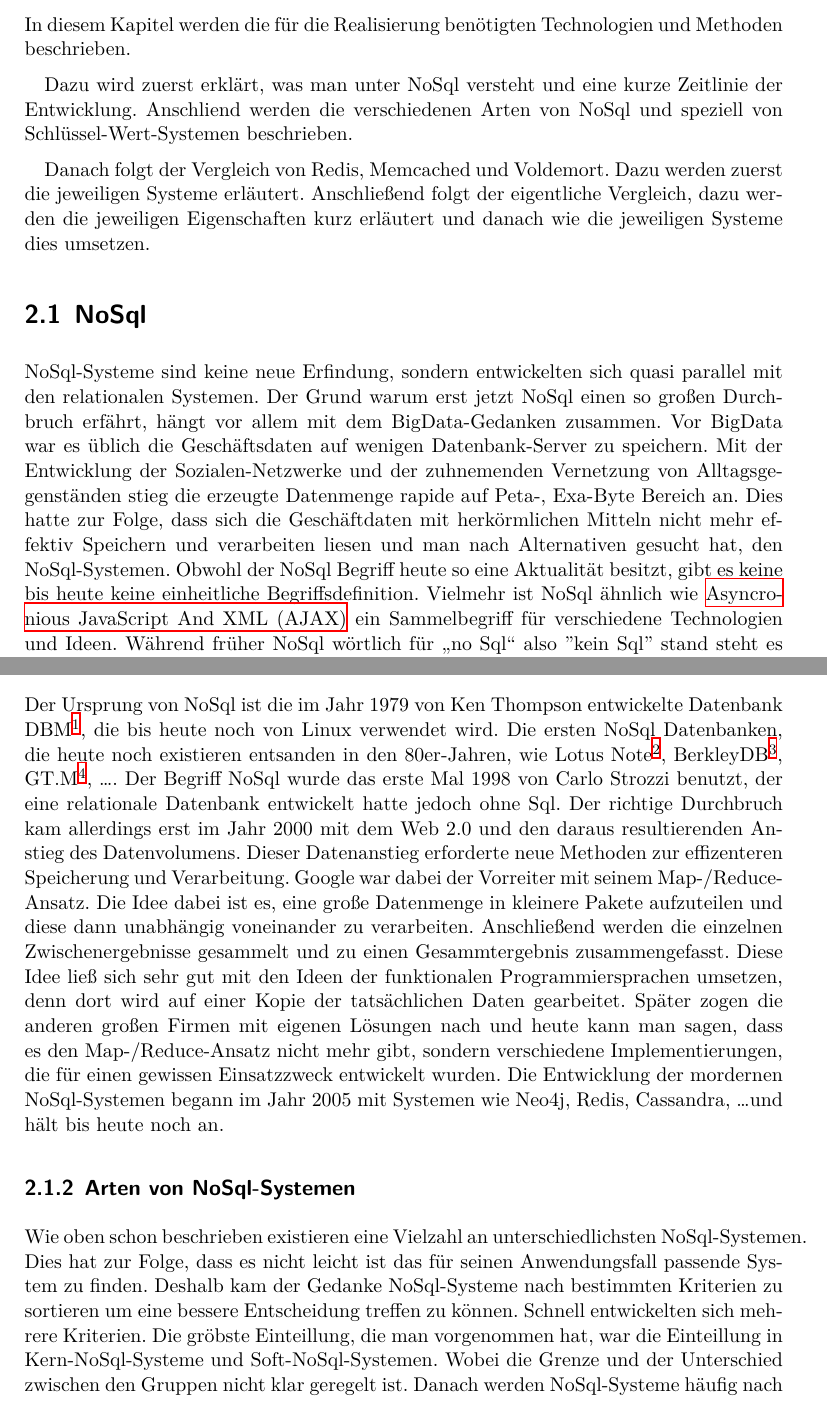
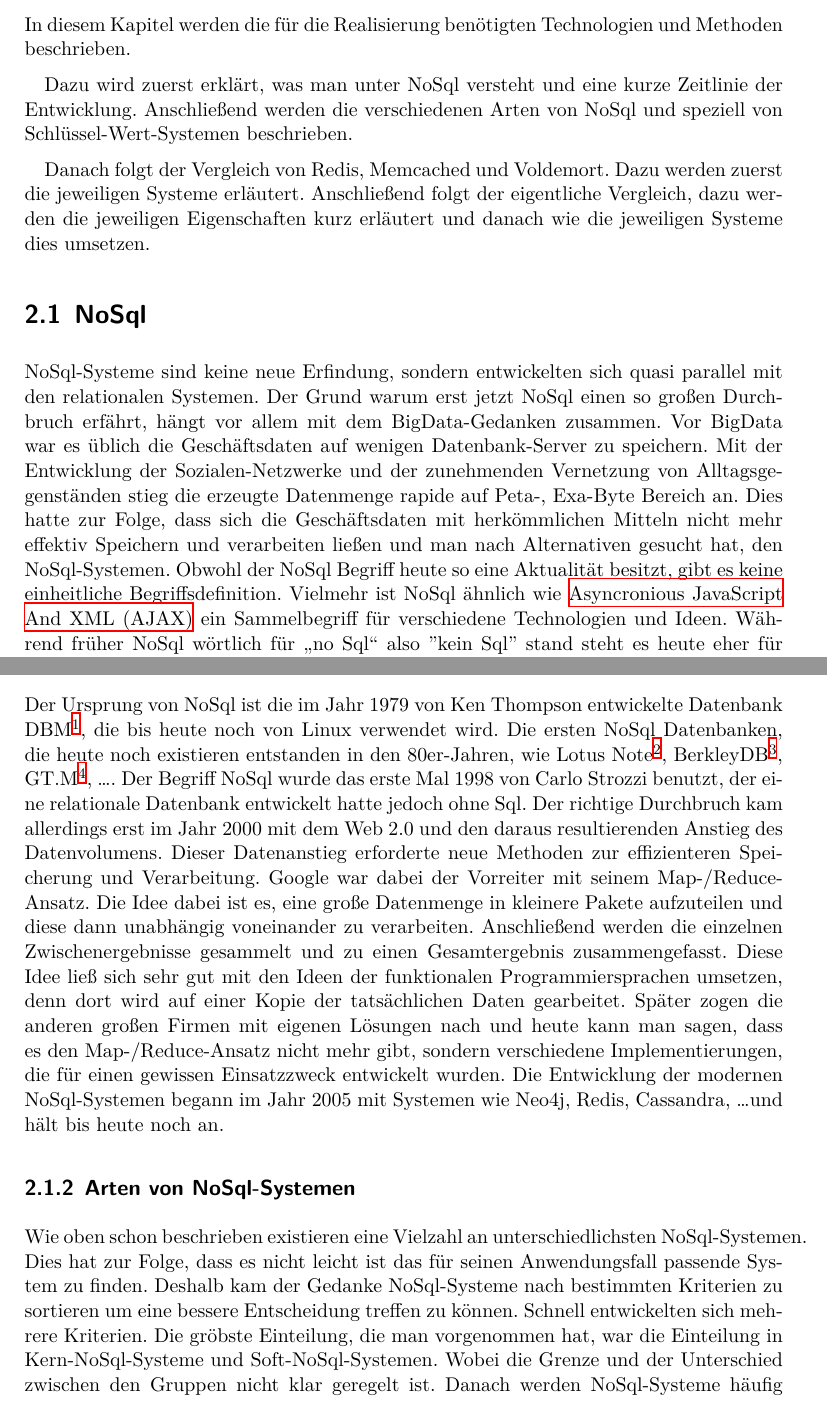
Before and after one commit to mirko-lelansky/project-2-nosql, a LaTeX document (doc/main.tex, which reads doc/pages/theorie.tex): two parts of pages 8 and 9 of 15, joined at a grey line, cut so that both start at the same text. Compiled offline with XeLaTeX.

Commit message:
Fix some spelling mistakes.

```diff
--- a/doc/pages/theorie.tex
+++ b/doc/pages/theorie.tex
@@ -3,7 +3,7 @@ In diesem Kapitel werden die für die Realisierung benötigten Technologien und
 Methoden beschrieben.
 
 Dazu wird zuerst erklärt, was man unter NoSql versteht und eine kurze Zeitlinie
-der Entwicklung. Anschliend werden die verschiedenen Arten von NoSql und
+der Entwicklung. Anschließend werden die verschiedenen Arten von NoSql und
 speziell von Schlüssel-Wert-Systemen beschrieben.
 
 Danach folgt der Vergleich von Redis, Memcached und Voldemort. Dazu werden
@@ -16,12 +16,14 @@ NoSql-Systeme sind keine neue Erfindung, sondern entwickelten sich quasi
 parallel mit den relationalen Systemen. Der Grund warum erst jetzt NoSql einen
 so großen Durchbruch erfährt, hängt vor allem mit dem BigData-Gedanken zusammen.
 Vor BigData war es üblich die Geschäftsdaten auf wenigen Datenbank-Server zu
-speichern. Mit der Entwicklung der Sozialen-Netzwerke und der zuhnemenden
+speichern. Mit der Entwicklung der Sozialen-Netzwerke und der zunehmenden
 Vernetzung von Alltagsgegenständen stieg die erzeugte Datenmenge rapide auf
-Peta-, Exa-Byte Bereich an. Dies hatte zur Folge, dass sich die Geschäftdaten
-mit herkörmlichen Mitteln nicht mehr effektiv Speichern und verarbeiten liesen
+Peta-, Exa-Byte Bereich an. Dies hatte zur Folge, dass sich die Geschäftsdaten
+mit herkömmlichen Mitteln nicht mehr effektiv Speichern und verarbeiten ließen
 und man nach Alternativen gesucht hat, den NoSql-Systemen.
-Obwohl der NoSql Begriff heute so eine Aktualität besitzt, gibt es keine bis
-heute keine einheitliche Begriffsdefinition. Vielmehr ist NoSql ähnlich wie
-\gls{AJAX} ein Sammelbegriff für verschiedene Technologien und Ideen. Während
-früher NoSql wörtlich für „no Sql“ also "kein Sql" stand steht es heute eher für
+Obwohl der NoSql Begriff heute so eine Aktualität besitzt, gibt es keine einheitliche
+Begriffsdefinition. Vielmehr ist NoSql ähnlich wie \gls{AJAX} ein Sammelbegriff für
+verschiedene Technologien und Ideen. Während früher NoSql wörtlich für „no Sql“
+also "kein Sql" stand steht es heute eher für „not only Sql“ also "nicht nur Sql".
+Auch ab wann man ein System als NoSql-System zählt, ist nicht klar geregelt.
+Vielmehr gibt es eine Reihe von Punkten, die ein System erfüllen kann wie: \cite{Edlich2011}
@@ -48,23 +47,23 @@ Eventuelly Consistenz und BASE aber nicht ACID.
 Der Ursprung von NoSql ist die im Jahr 1979 von Ken Thompson entwickelte
 Datenbank DBM\footnote{\url{http://www.gnu.org/software/gdbm/gdbm.html}}, die
 bis heute noch von Linux verwendet wird. Die ersten NoSql Datenbanken, die
-heute noch existieren entsanden in den 80er-Jahren, wie Lotus Note\footnote{\url{http://www-03.ibm.com/software/products/de/ibmdomino}},
+heute noch existieren entstanden in den 80er-Jahren, wie Lotus Note\footnote{\url{http://www-03.ibm.com/software/products/de/ibmdomino}},
 BerkleyDB\footnote{\url{http://www.oracle.com/us/products/database/berkeley-db/index.html}},
 GT.M\footnote{\url{https://sourceforge.net/projects/fis-gtm/https://sourceforge.net/projects/fis-gtm/}}, \ldots .
 Der Begriff NoSql wurde das erste Mal 1998 von Carlo Strozzi benutzt, der eine
 relationale Datenbank entwickelt hatte jedoch ohne Sql. Der richtige Durchbruch
 kam allerdings erst im Jahr 2000 mit dem Web 2.0 und den daraus resultierenden
 Anstieg des Datenvolumens. Dieser Datenanstieg erforderte neue Methoden zur
-effizenteren Speicherung und Verarbeitung. Google war dabei der Vorreiter mit
+effizienteren Speicherung und Verarbeitung. Google war dabei der Vorreiter mit
 seinem Map-/Reduce-Ansatz. Die Idee dabei ist es, eine große Datenmenge in
 kleinere Pakete aufzuteilen und diese dann unabhängig voneinander zu verarbeiten.
 Anschließend werden die einzelnen Zwischenergebnisse gesammelt und zu einen
-Gesammtergebnis zusammengefasst. Diese Idee ließ sich sehr gut mit den Ideen
+Gesamtergebnis zusammengefasst. Diese Idee ließ sich sehr gut mit den Ideen
 der funktionalen Programmiersprachen umsetzen, denn dort wird auf einer Kopie
 der tatsächlichen Daten gearbeitet. Später zogen die anderen großen Firmen mit
 eigenen Lösungen nach und heute kann man sagen, dass es den Map-/Reduce-Ansatz
 nicht mehr gibt, sondern verschiedene Implementierungen, die für einen gewissen
-Einsatzzweck entwickelt wurden. Die Entwicklung der mordernen NoSql-Systemen
+Einsatzzweck entwickelt wurden. Die Entwicklung der modernen NoSql-Systemen
 begann im Jahr 2005 mit Systemen wie Neo4j, Redis, Cassandra, \ldots und hält
 bis heute noch an.
 
@@ -73,7 +72,7 @@ Wie oben schon beschrieben existieren eine Vielzahl an unterschiedlichsten
 NoSql-Systemen. Dies hat zur Folge, dass es nicht leicht ist das für seinen
 Anwendungsfall passende System zu finden. Deshalb kam der Gedanke NoSql-Systeme
 nach bestimmten Kriterien zu sortieren um eine bessere Entscheidung treffen zu
-können. Schnell entwickelten sich mehrere Kriterien. Die gröbste Einteillung,
-die man vorgenommen hat, war die Einteillung in Kern-NoSql-Systeme und
+können. Schnell entwickelten sich mehrere Kriterien. Die gröbste Einteilung,
+die man vorgenommen hat, war die Einteilung in Kern-NoSql-Systeme und
 Soft-NoSql-Systemen. Wobei die Grenze und der Unterschied zwischen den Gruppen
 nicht klar geregelt ist. Danach werden NoSql-Systeme häufig nach ihrem
```
Also changed, not shown: doc/pages/introduction.tex (+4 -8 lines), doc/pages/theorie.tex (5 more changed lines), 2 other files.
